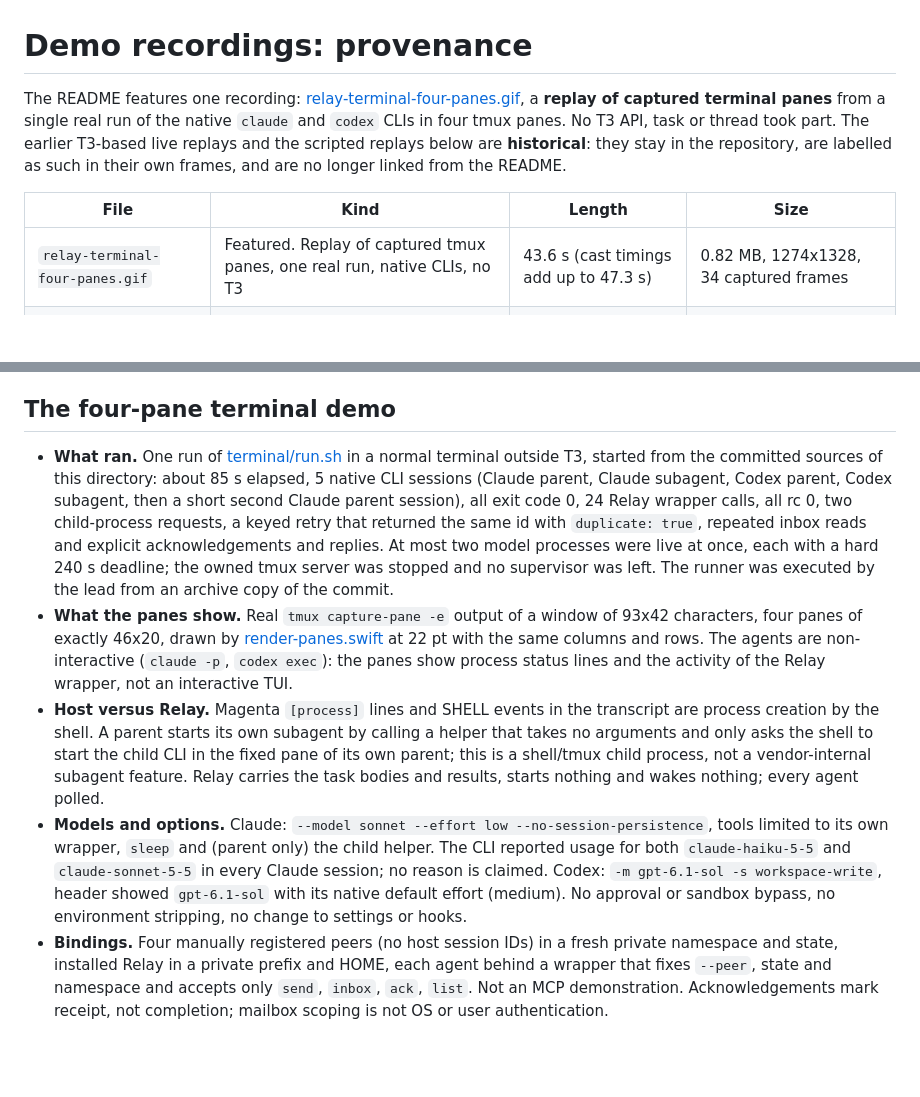
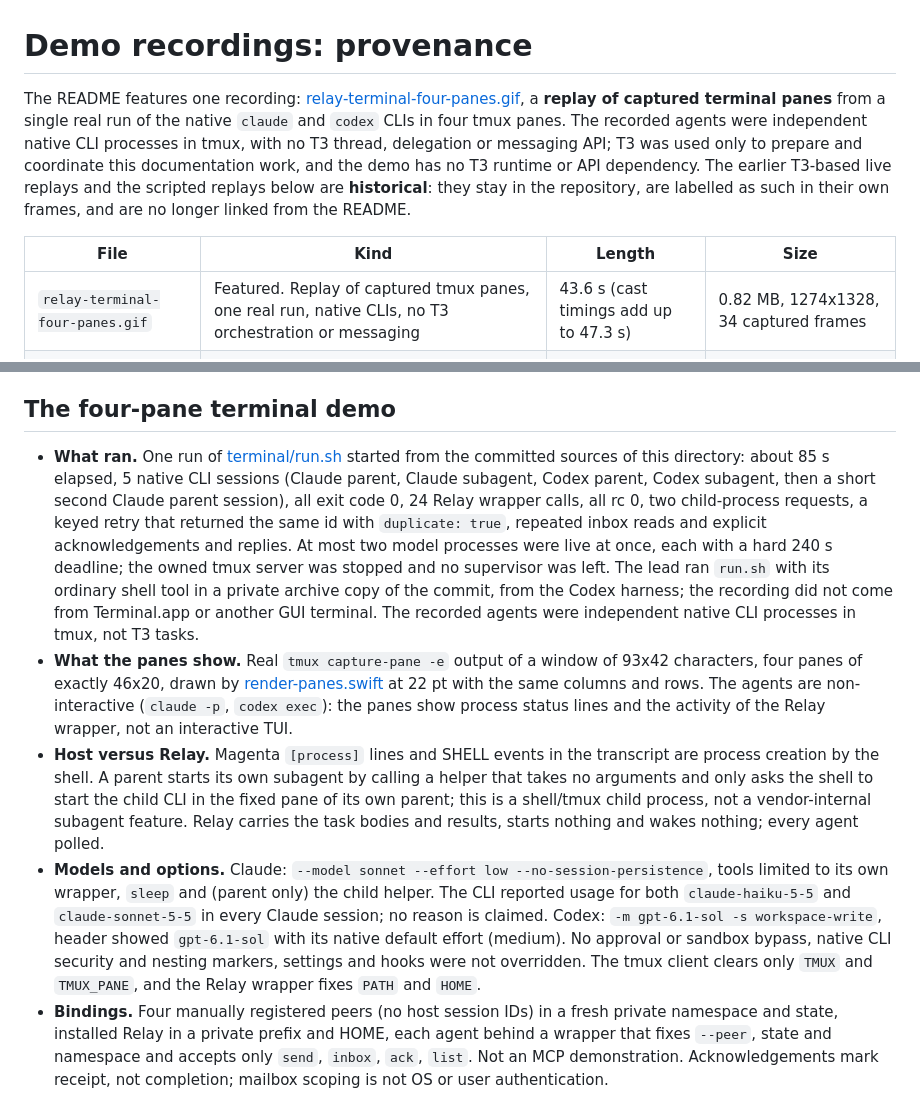
Before and after one commit to bbawuah/relay, a Markdown page: docs/demos/README.md, 2 parts joined by grey strips. GitHub-like rendering; blank space fills up the shorter version.

Commit message:
docs: correct demo provenance wording (no T3 orchestration, how run.sh was started, markers not overridden)
Co-Authored-By: Claude Sonnet 5.5 <noreply@anthropic.com>

```diff
--- a/docs/demos/README.md
+++ b/docs/demos/README.md
@@ -1,10 +1,10 @@
 # Demo recordings: provenance
 
-The README features one recording: [relay-terminal-four-panes.gif](../media/relay-terminal-four-panes.gif), a **replay of captured terminal panes** from a single real run of the native `claude` and `codex` CLIs in four tmux panes. No T3 API, task or thread took part. The earlier T3-based live replays and the scripted replays below are **historical**: they stay in the repository, are labelled as such in their own frames, and are no longer linked from the README.
+The README features one recording: [relay-terminal-four-panes.gif](../media/relay-terminal-four-panes.gif), a **replay of captured terminal panes** from a single real run of the native `claude` and `codex` CLIs in four tmux panes. The recorded agents were independent native CLI processes in tmux, with no T3 thread, delegation or messaging API; T3 was used only to prepare and coordinate this documentation work, and the demo has no T3 runtime or API dependency. The earlier T3-based live replays and the scripted replays below are **historical**: they stay in the repository, are labelled as such in their own frames, and are no longer linked from the README.
 
 | File | Kind | Length | Size |
 | --- | --- | --- | --- |
-| `relay-terminal-four-panes.gif` | Featured. Replay of captured tmux panes, one real run, native CLIs, no T3 | 43.6 s (cast timings add up to 47.3 s) | 0.82 MB, 1274x1328, 34 captured frames |
+| `relay-terminal-four-panes.gif` | Featured. Replay of captured tmux panes, one real run, native CLIs, no T3 orchestration or messaging | 43.6 s (cast timings add up to 47.3 s) | 0.82 MB, 1274x1328, 34 captured frames |
 | `relay-live-handoff.gif` | Historical. Replay of what live T3-started Codex and Claude agents ran | 36 s | 0.42 MB |
 | `relay-live-subagents.gif` | Historical. Same live T3 run, whole run | 62 s | 0.98 MB |
 | `relay-scripted-handoff.gif` | Historical. Scripted roles, real CLI output, no model | 33 s | 0.63 MB |
@@ -14,10 +14,10 @@ Each GIF has a `*-poster.png` (final frame); the terminal demo also has a full-s
 
 ## The four-pane terminal demo
 
-- **What ran.** One run of [terminal/run.sh](terminal/run.sh) in a normal terminal outside T3, started from the committed sources of this directory: about 85 s elapsed, 5 native CLI sessions (Claude parent, Claude subagent, Codex parent, Codex subagent, then a short second Claude parent session), all exit code 0, 24 Relay wrapper calls, all rc 0, two child-process requests, a keyed retry that returned the same id with `duplicate: true`, repeated inbox reads and explicit acknowledgements and replies. At most two model processes were live at once, each with a hard 240 s deadline; the owned tmux server was stopped and no supervisor was left. The runner was executed by the lead from an archive copy of the commit.
+- **What ran.** One run of [terminal/run.sh](terminal/run.sh) started from the committed sources of this directory: about 85 s elapsed, 5 native CLI sessions (Claude parent, Claude subagent, Codex parent, Codex subagent, then a short second Claude parent session), all exit code 0, 24 Relay wrapper calls, all rc 0, two child-process requests, a keyed retry that returned the same id with `duplicate: true`, repeated inbox reads and explicit acknowledgements and replies. At most two model processes were live at once, each with a hard 240 s deadline; the owned tmux server was stopped and no supervisor was left. The lead ran `run.sh` with its ordinary shell tool in a private archive copy of the commit, from the Codex harness; the recording did not come from Terminal.app or another GUI terminal. The recorded agents were independent native CLI processes in tmux, not T3 tasks.
 - **What the panes show.** Real `tmux capture-pane -e` output of a window of 93x42 characters, four panes of exactly 46x20, drawn by [render-panes.swift](render-panes.swift) at 22 pt with the same columns and rows. The agents are non-interactive (`claude -p`, `codex exec`): the panes show process status lines and the activity of the Relay wrapper, not an interactive TUI.
 - **Host versus Relay.** Magenta `[process]` lines and SHELL events in the transcript are process creation by the shell. A parent starts its own subagent by calling a helper that takes no arguments and only asks the shell to start the child CLI in the fixed pane of its own parent; this is a shell/tmux child process, not a vendor-internal subagent feature. Relay carries the task bodies and results, starts nothing and wakes nothing; every agent polled.
-- **Models and options.** Claude: `--model sonnet --effort low --no-session-persistence`, tools limited to its own wrapper, `sleep` and (parent only) the child helper. The CLI reported usage for both `claude-haiku-5-5` and `claude-sonnet-5-5` in every Claude session; no reason is claimed. Codex: `-m gpt-6.1-sol -s workspace-write`, header showed `gpt-6.1-sol` with its native default effort (medium). No approval or sandbox bypass, no environment stripping, no change to settings or hooks.
+- **Models and options.** Claude: `--model sonnet --effort low --no-session-persistence`, tools limited to its own wrapper, `sleep` and (parent only) the child helper. The CLI reported usage for both `claude-haiku-5-5` and `claude-sonnet-5-5` in every Claude session; no reason is claimed. Codex: `-m gpt-6.1-sol -s workspace-write`, header showed `gpt-6.1-sol` with its native default effort (medium). No approval or sandbox bypass, native CLI security and nesting markers, settings and hooks were not overridden. The tmux client clears only `TMUX` and `TMUX_PANE`, and the Relay wrapper fixes `PATH` and `HOME`.
 - **Bindings.** Four manually registered peers (no host session IDs) in a fresh private namespace and state, installed Relay in a private prefix and HOME, each agent behind a wrapper that fixes `--peer`, state and namespace and accepts only `send`, `inbox`, `ack`, `list`. Not an MCP demonstration. Acknowledgements mark receipt, not completion; mailbox scoping is not OS or user authentication.
 - **What was changed for publication.** Peer, message and conversation IDs are aliases; paths of the private demo directory would appear as `<demo>` (none remained); [terminal/to-cast.ts](terminal/to-cast.ts) refuses to write the cast or transcript if a home or private path, UUID, vendor session marker or T3 name remains. Waits between frames are shortened (per-frame cap, total about 47 s for an 85 s run) and each step is held for readability. Message bodies over 42 characters are cut with `…` inside the panes; the transcript has the full bodies. Consecutive empty polls are shown once. Raw wrapper logs with real IDs and the raw CLI output stay private and unpublished.
 - **Limits.** The panes are 46 characters wide, so text is about 12 px at GitHub's width; phones need the [full-size frame](../media/relay-terminal-four-panes-full.png) and the [text transcript](transcripts/terminal-four-panes.md). One short run on one machine, no performance claim.
```
Also changed, not shown: README.md (+2 -2 lines), 1 other file.
